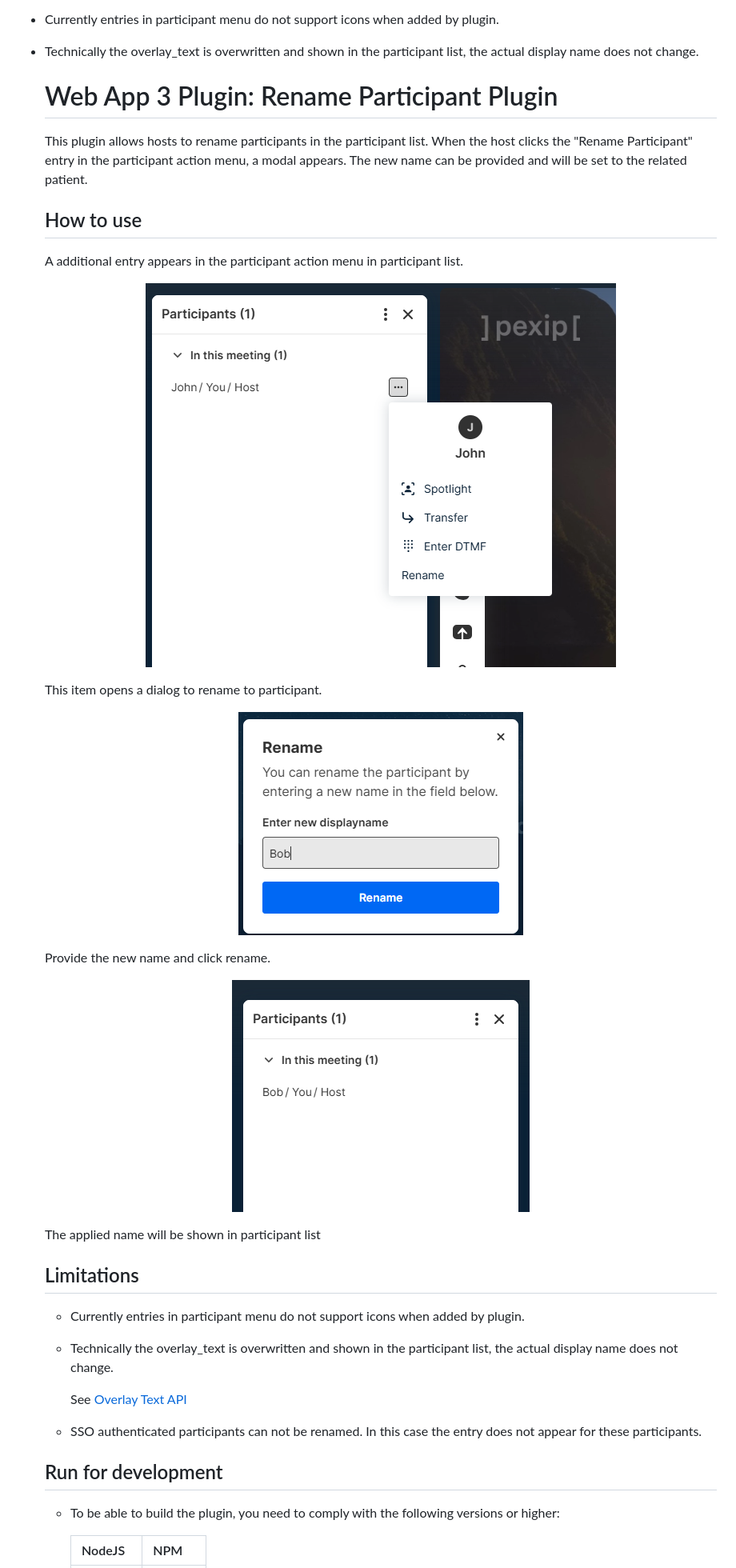
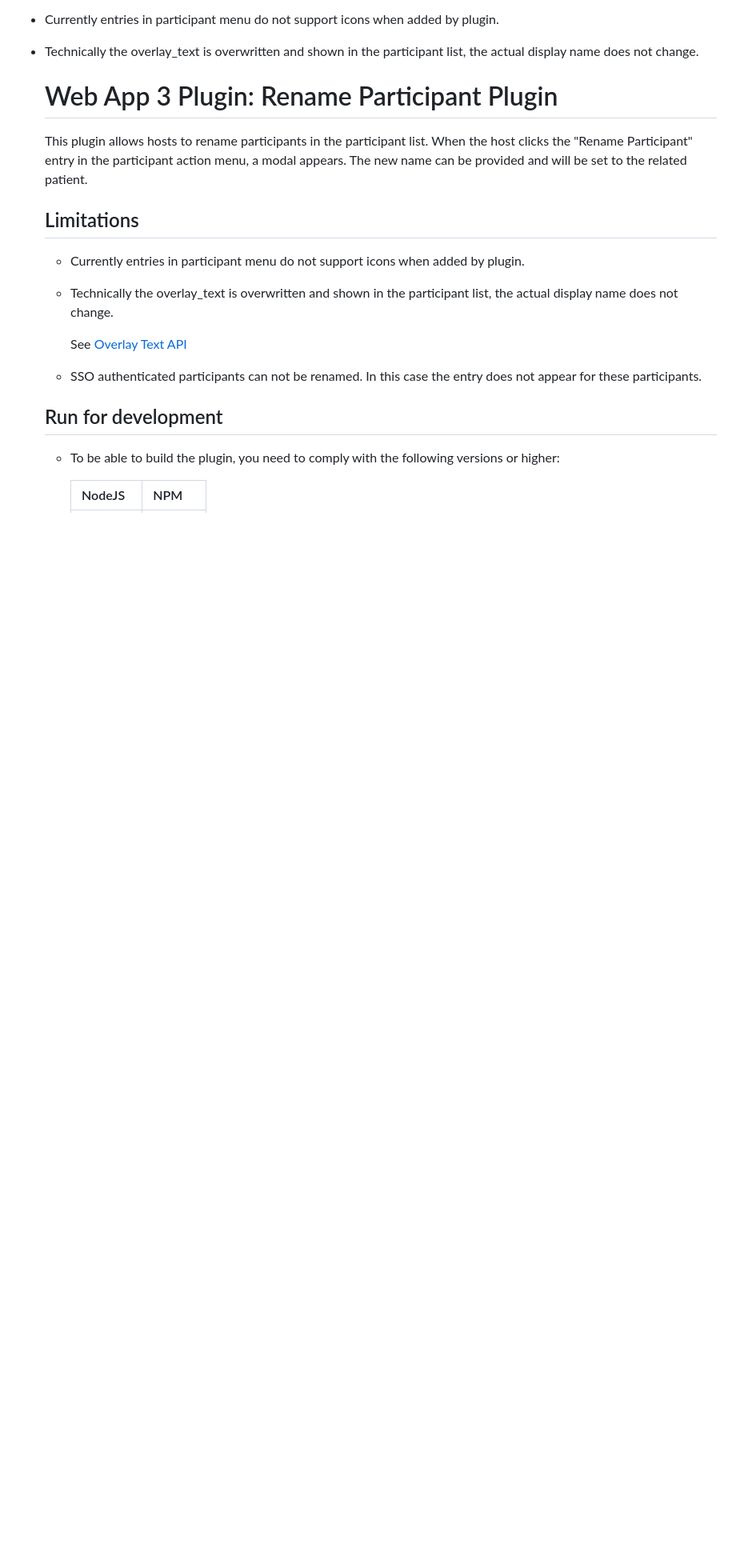
Before and after one commit to pexip/webapp3-rename-participant-plugin, a Markdown page: README.md, the part around the change. Shown: that part at 80% size. Rendered like a GitHub page; blank space fills up the shorter version.

```diff
--- a/README.md
+++ b/README.md
@@ -45,34 +45,6 @@ The applied name will be shown in participant list
   the host clicks the "Rename Participant" entry in the participant action menu, a
   modal appears. The new name can be provided and will be set to the related
   patient.
-
-  ## How to use
-
-  A additional entry appears in the participant action menu in participant list.
-
-  <div align='center'>
-
-  ![add cart video button](./docs/images/participant_action.png)
-
-  </div>
-
-  This item opens a dialog to rename to participant.
-
-  <div align='center'>
-
-  ![select department](./docs/images/rename_participant.png)
-
-  </div>
-
-  Provide the new name and click rename.
-
-  <div align='center'>
-
-  ![select department](./docs/images/renamed_participant.png)
-
-  </div>
-
-  The applied name will be shown in participant list
 
   ## Limitations
 
```
